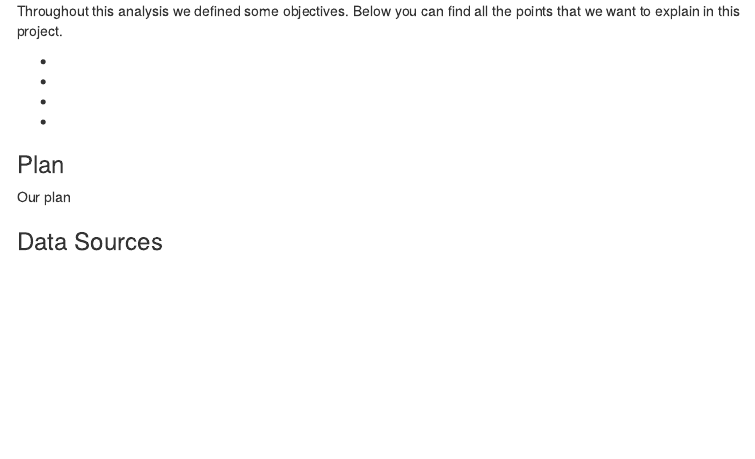
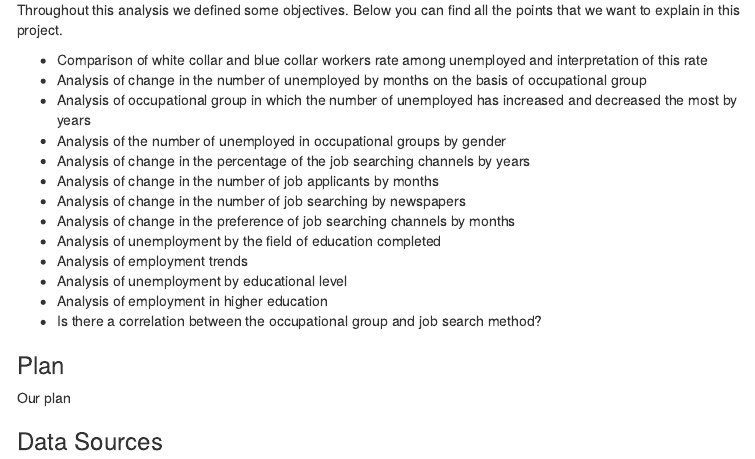
Before and after one commit to pjournal/mef04g-rhapsody, an R Markdown document (ProjectProposal_DataSummary.Rmd): the page in a window 1100 px wide, from 790 px down before the commit and from 860 px down after it, so that both start at the same text. The pictures show the output file ProjectProposal_DataSummary.html that the author committed with the source, opened offline; menus at the side of the page are left out.

Commit message:
proposal

```diff
--- a/ProjectProposal_DataSummary.Rmd
+++ b/ProjectProposal_DataSummary.Rmd
@@ -47,10 +50,19 @@ We plan to use different datasets related to the subject in additional research
 
 Throughout this analysis we defined some objectives. Below you can find all the points that we want to explain in this project.
 
-+
-+
-+
-+
++ Comparison of white collar and blue collar workers rate among unemployed and interpretation of this rate
++ Analysis of change in the number of unemployed by months on the basis of occupational group
++ Analysis of occupational group in which the number of unemployed has increased and decreased the most by years
++ Analysis of the number of unemployed in occupational groups by gender
++ Analysis of change in the percentage of the job searching channels by years
++ Analysis of change in the number of job applicants by months
++ Analysis of change in the number of job searching by newspapers
++ Analysis of change in the preference of job searching channels by months
++ Analysis of unemployment by the field of education completed
++ Analysis of employment trends
++ Analysis of unemployment by educational level
++ Analysis of employment in higher education
++ Is there a correlation between the occupational group and job search method?
 
 
 ### Plan
```
Also changed, not shown: ProjectProposal_DataSummary.html, ProjectProposal_DataSummary.Rmd (9 more changed lines).
